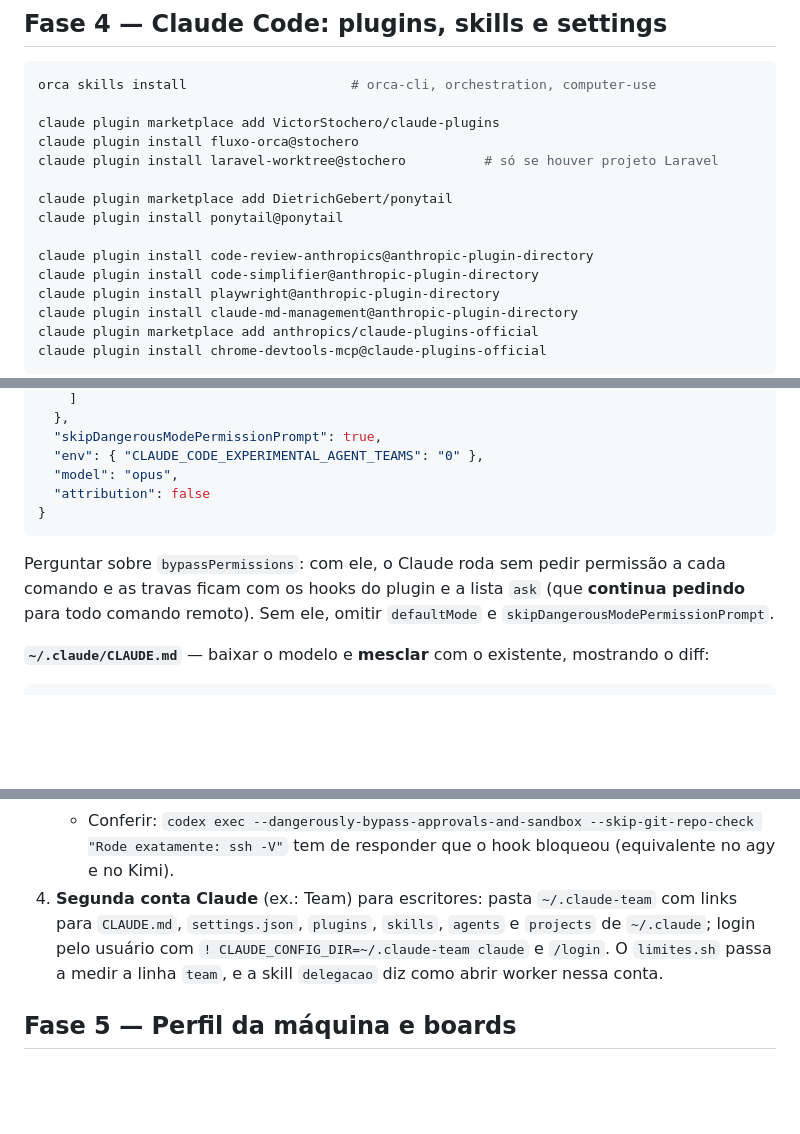
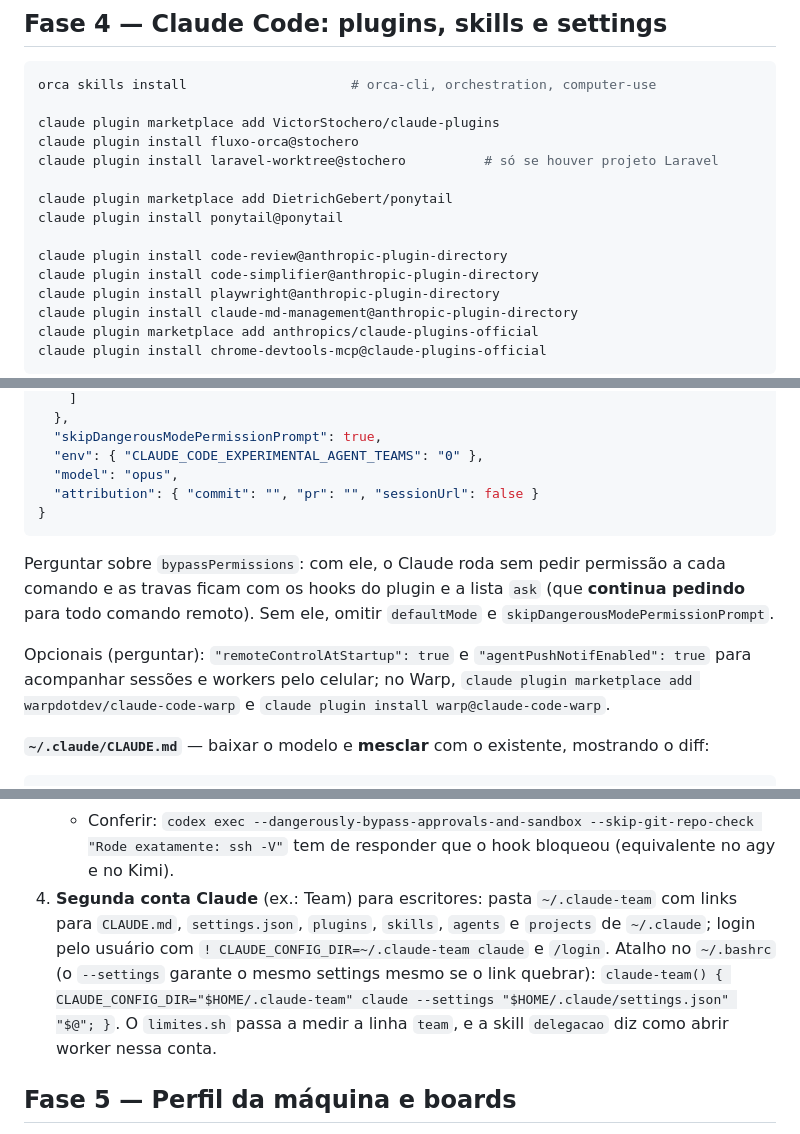
Before and after one commit to VictorStochero/fluxo-orca, a Markdown page: GUIA.md, 3 parts joined by grey strips. Rendered like a GitHub page; blank space fills up the shorter version.

Commit message:
docs(guia): nome do code-review, attribution, atalho claude-team e settings opcionais
O plugin é code-review@anthropic-plugin-directory; attribution na forma de objeto usada na máquina de referência; função claude-team no .bashrc; remoteControl, push e warp como opcionais.

````diff
--- a/GUIA.md
+++ b/GUIA.md
@@ -67,7 +67,7 @@ claude plugin install laravel-worktree@stochero          # só se houver projeto
 claude plugin marketplace add DietrichGebert/ponytail
 claude plugin install ponytail@ponytail
 
-claude plugin install code-review-anthropics@anthropic-plugin-directory
+claude plugin install code-review@anthropic-plugin-directory
 claude plugin install code-simplifier@anthropic-plugin-directory
 claude plugin install playwright@anthropic-plugin-directory
 claude plugin install claude-md-management@anthropic-plugin-directory
@@ -92,10 +92,12 @@ Se as skills do Orca não aparecerem em `/skills`, ligar `~/.agents/skills/<skil
   "skipDangerousModePermissionPrompt": true,
   "env": { "CLAUDE_CODE_EXPERIMENTAL_AGENT_TEAMS": "0" },
   "model": "opus",
-  "attribution": false
+  "attribution": { "commit": "", "pr": "", "sessionUrl": false }
 }
 ```
 Perguntar sobre `bypassPermissions`: com ele, o Claude roda sem pedir permissão a cada comando e as travas ficam com os hooks do plugin e a lista `ask` (que **continua pedindo** para todo comando remoto). Sem ele, omitir `defaultMode` e `skipDangerousModePermissionPrompt`.
+
+Opcionais (perguntar): `"remoteControlAtStartup": true` e `"agentPushNotifEnabled": true` para acompanhar sessões e workers pelo celular; no Warp, `claude plugin marketplace add warpdotdev/claude-code-warp` e `claude plugin install warp@claude-code-warp`.
 
 **`~/.claude/CLAUDE.md`** — baixar o modelo e **mesclar** com o existente, mostrando o diff:
 ```bash
@@ -127,7 +129,7 @@ Só para o que o usuário instalou na fase 2. Os workers do Orca rodam esses CLI
    - **Kimi** — no `~/.kimi-code/config.toml`: `[[hooks]]` com `event = "PreToolUse"`, `command = "bash ~/.cache/guarda-externos.sh exit2"`, `timeout = 10`.
    - **Codex, fim do worker** — em `~/.codex/hooks.json`, um grupo novo em `Stop` (depois do que o Orca gravou): `{"hooks":[{"type":"command","command":"<fim-worker>","timeout":15}]}`, com `<fim-worker>` = `C:/Users/<u>/.cache/fim-worker-codex.cmd` no Windows ou `bash ~/.cache/fim-worker.sh` no Linux/macOS; confiança com `<evento>` = `stop`. Worker de Orca que encerra o turno sem `worker_done` recebe o comando de volta e continua (o Claude ganha o mesmo hook pelo plugin).
    - Conferir: `codex exec --dangerously-bypass-approvals-and-sandbox --skip-git-repo-check "Rode exatamente: ssh -V"` tem de responder que o hook bloqueou (equivalente no agy e no Kimi).
-4. **Segunda conta Claude** (ex.: Team) para escritores: pasta `~/.claude-team` com links para `CLAUDE.md`, `settings.json`, `plugins`, `skills`, `agents` e `projects` de `~/.claude`; login pelo usuário com `! CLAUDE_CONFIG_DIR=~/.claude-team claude` e `/login`. O `limites.sh` passa a medir a linha `team`, e a skill `delegacao` diz como abrir worker nessa conta.
+4. **Segunda conta Claude** (ex.: Team) para escritores: pasta `~/.claude-team` com links para `CLAUDE.md`, `settings.json`, `plugins`, `skills`, `agents` e `projects` de `~/.claude`; login pelo usuário com `! CLAUDE_CONFIG_DIR=~/.claude-team claude` e `/login`. Atalho no `~/.bashrc` (o `--settings` garante o mesmo settings mesmo se o link quebrar): `claude-team() { CLAUDE_CONFIG_DIR="$HOME/.claude-team" claude --settings "$HOME/.claude/settings.json" "$@"; }`. O `limites.sh` passa a medir a linha `team`, e a skill `delegacao` diz como abrir worker nessa conta.
 
 ## Fase 5 — Perfil da máquina e boards
 1. **`~/.claude/ambiente.md`** — perfil com o que a fase 1 achou, no formato da skill `ambiente-local` (sistema, shell, quem serve os sites, bancos com porta e origem, contêiner, runtimes, raiz dos projetos e a tabela de projetos com stack, serviço, banco, multi-tenant, board e base). As skills leem este arquivo; mantê-lo verdadeiro.
````
Also changed, not shown: other parts of GUIA.md (+1 -1 lines).
